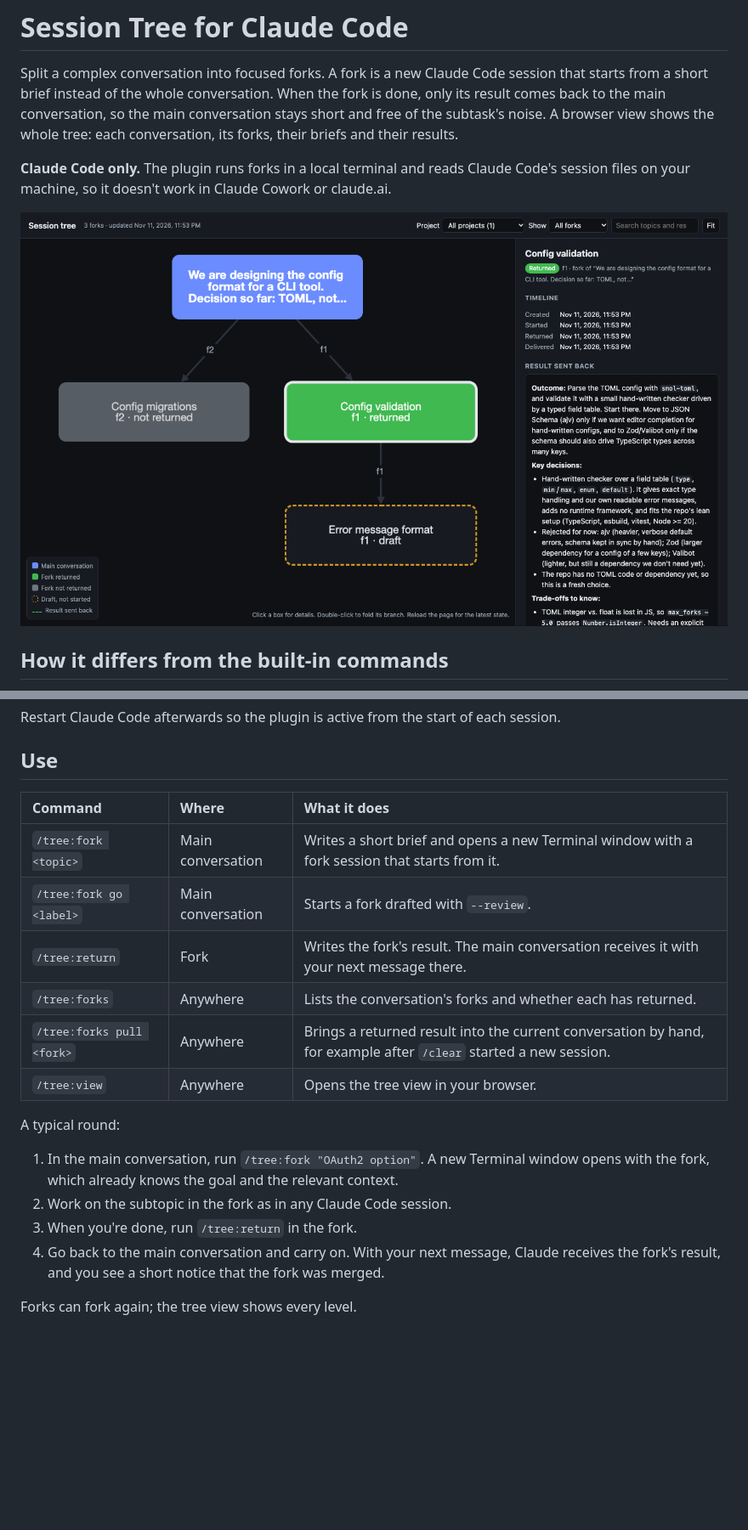
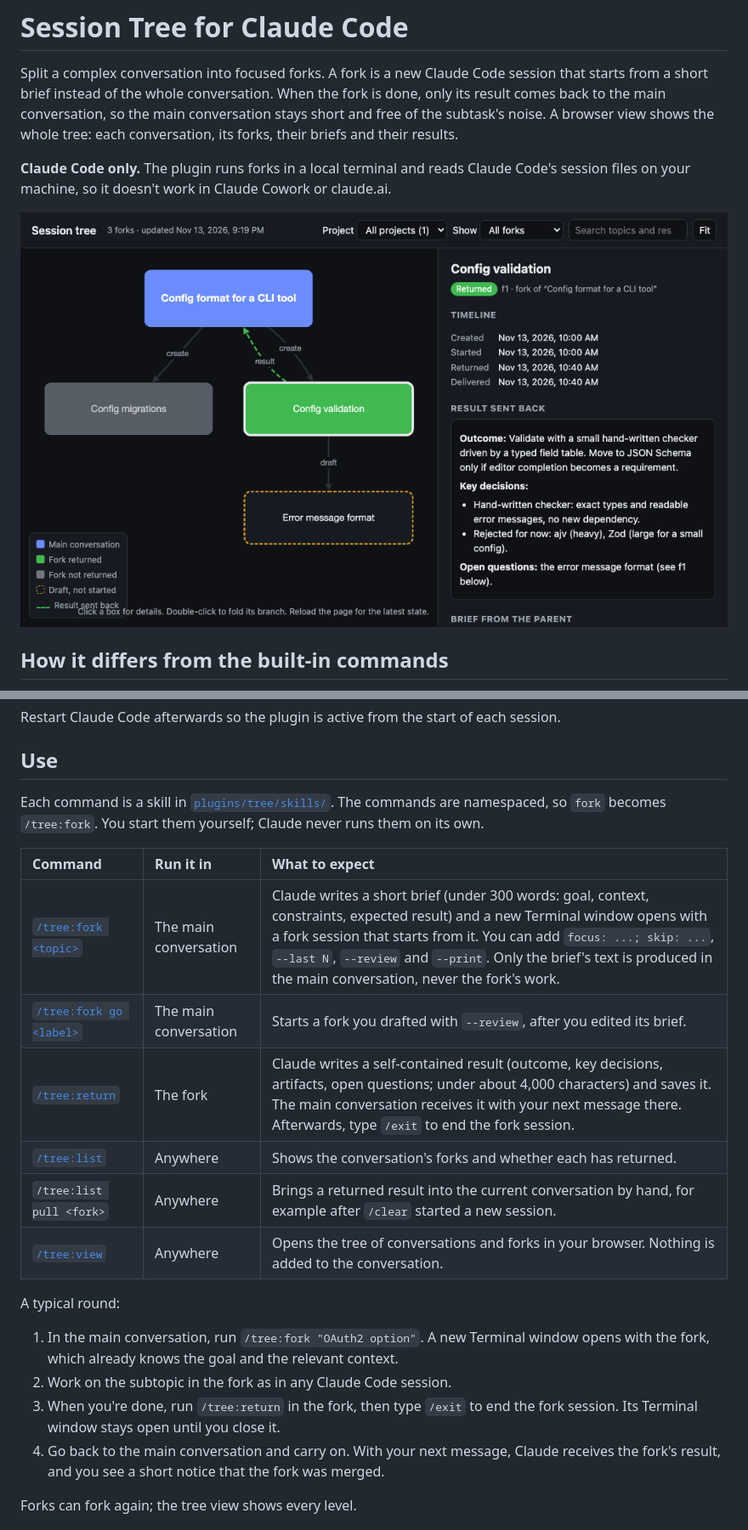
Before and after one commit to epakon/claude-session-tree, a Markdown page: README.md, 2 parts joined by grey strips. Shown at 85% size. Drawn GitHub-style; pictures changed too: docs/tree.png; blank space fills up the shorter version.

```diff
--- a/README.md
+++ b/README.md
@@ -29,19 +29,21 @@ Restart Claude Code afterwards so the plugin is active from the start of each se
 
 ## Use
 
-| Command | Where | What it does |
+Each command is a skill in [`plugins/tree/skills/`](plugins/tree/skills). The commands are namespaced, so `fork` becomes `/tree:fork`. You start them yourself; Claude never runs them on its own.
+
+| Command | Run it in | What to expect |
 | :- | :- | :- |
-| `/tree:fork <topic>` | Main conversation | Writes a short brief and opens a new Terminal window with a fork session that starts from it. |
-| `/tree:fork go <label>` | Main conversation | Starts a fork drafted with `--review`. |
-| `/tree:return` | Fork | Writes the fork's result. The main conversation receives it with your next message there. |
-| `/tree:forks` | Anywhere | Lists the conversation's forks and whether each has returned. |
-| `/tree:forks pull <fork>` | Anywhere | Brings a returned result into the current conversation by hand, for example after `/clear` started a new session. |
-| `/tree:view` | Anywhere | Opens the tree view in your browser. |
+| [`/tree:fork <topic>`](plugins/tree/skills/fork/SKILL.md) | The main conversation | Claude writes a short brief (under 300 words: goal, context, constraints, expected result) and a new Terminal window opens with a fork session that starts from it. You can add `focus: ...; skip: ...`, `--last N`, `--review` and `--print`. Only the brief's text is produced in the main conversation, never the fork's work. |
+| [`/tree:fork go <label>`](plugins/tree/skills/fork/SKILL.md) | The main conversation | Starts a fork you drafted with `--review`, after you edited its brief. |
+| [`/tree:return`](plugins/tree/skills/return/SKILL.md) | The fork | Claude writes a self-contained result (outcome, key decisions, artifacts, open questions; under about 4,000 characters) and saves it. The main conversation receives it with your next message there. Afterwards, type `/exit` to end the fork session. |
+| [`/tree:list`](plugins/tree/skills/list/SKILL.md) | Anywhere | Shows the conversation's forks and whether each has returned. |
+| `/tree:list pull <fork>` | Anywhere | Brings a returned result into the current conversation by hand, for example after `/clear` started a new session. |
+| [`/tree:view`](plugins/tree/skills/view/SKILL.md) | Anywhere | Opens the tree of conversations and forks in your browser. Nothing is added to the conversation. |
 
 A typical round:
 1. In the main conversation, run `/tree:fork "OAuth2 option"`. A new Terminal window opens with the fork, which already knows the goal and the relevant context.
 2. Work on the subtopic in the fork as in any Claude Code session.
-3. When you're done, run `/tree:return` in the fork.
+3. When you're done, run `/tree:return` in the fork, then type `/exit` to end the fork session. Its Terminal window stays open until you close it.
 4. Go back to the main conversation and carry on. With your next message, Claude receives the fork's result, and you see a short notice that the fork was merged.
 
 Forks can fork again; the tree view shows every level.
```
Also changed, not shown: other parts of README.md (+1 -1 lines), SPEC.md (+5 -5 lines), 9 other files.
